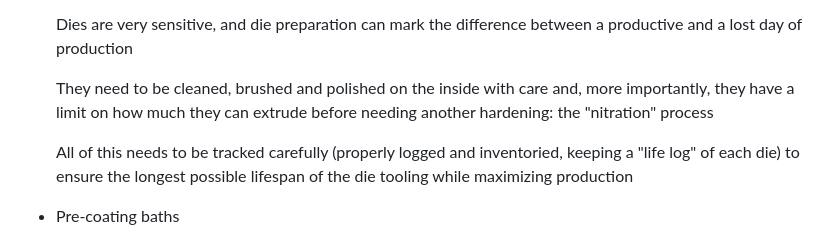
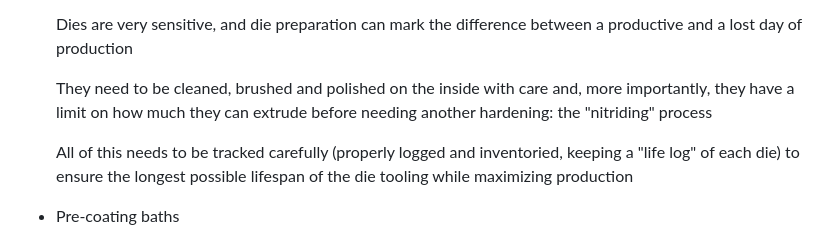
Before and after one commit to danderbas/aluminadb, a Markdown page: docs/industrial_process.md, the part around the change. GitHub-like rendering.

Commit message:
fix typo

```diff
--- a/docs/industrial_process.md
+++ b/docs/industrial_process.md
@@ -77,7 +77,7 @@ There were side processes that also needed to be tracked, for effective producti
 
     Dies are very sensitive, and die preparation can mark the difference between a productive and a lost day of production
 
-    They need to be cleaned, brushed and polished on the inside with care and, more importantly, they have a limit on how much they can extrude before needing another hardening: the "nitration" process
+    They need to be cleaned, brushed and polished on the inside with care and, more importantly, they have a limit on how much they can extrude before needing another hardening: the "nitriding" process
 
     All of this needs to be tracked carefully (properly logged and inventoried, keeping a "life log" of each die) to ensure the longest possible lifespan of the die tooling while maximizing production
 </details>
```
